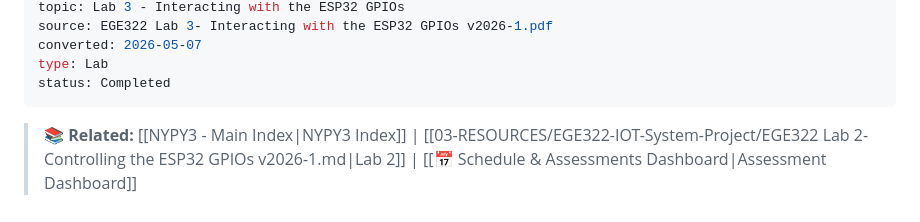
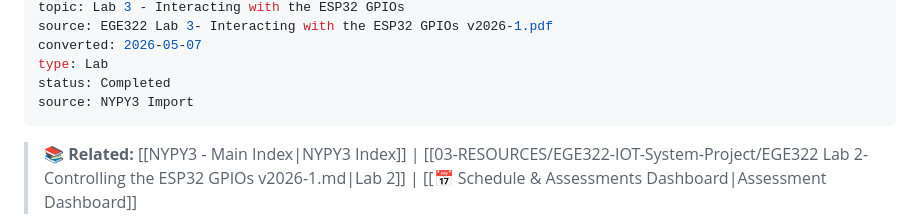
Before and after one commit to thisisnich/heimdall-vault, a Markdown page: 03-RESOURCES/EGE322-IOT-System-Project/EGE322 Lab 3- Interacting with the ESP32 GPIOs v2026-1.md, the part around the change. GitHub-like rendering.

```diff
--- a/03-RESOURCES/EGE322-IOT-System-Project/EGE322 Lab 3- Interacting with the ESP32 GPIOs v2026-1.md
+++ b/03-RESOURCES/EGE322-IOT-System-Project/EGE322 Lab 3- Interacting with the ESP32 GPIOs v2026-1.md
@@ -13,6 +13,7 @@ source: EGE322 Lab 3- Interacting with the ESP32 GPIOs v2026-1.pdf
 converted: 2026-05-07
 type: Lab
 status: Completed
+source: NYPY3 Import
 ---
 
 > 📚 **Related:** [[NYPY3 - Main Index|NYPY3 Index]] | [[03-RESOURCES/EGE322-IOT-System-Project/EGE322 Lab 2- Controlling the ESP32 GPIOs v2026-1.md|Lab 2]] | [[📅 Schedule & Assessments Dashboard|Assessment Dashboard]]
```
Also changed, not shown: 03-RESOURCES/EGE322-IOT-System-Project/EGE322 Lab 1- MicroPython Programming v2026b.md (+1 -0 lines), 03-RESOURCES/EGE322-IOT-System-Project/EGE322 Lab 2- Controlling the ESP32 GPIOs v2026-1.md (+1 -0 lines).
